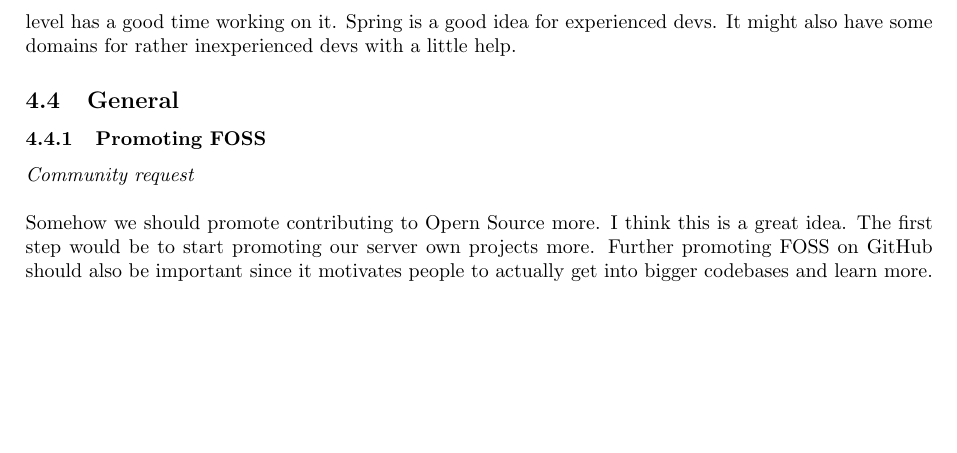
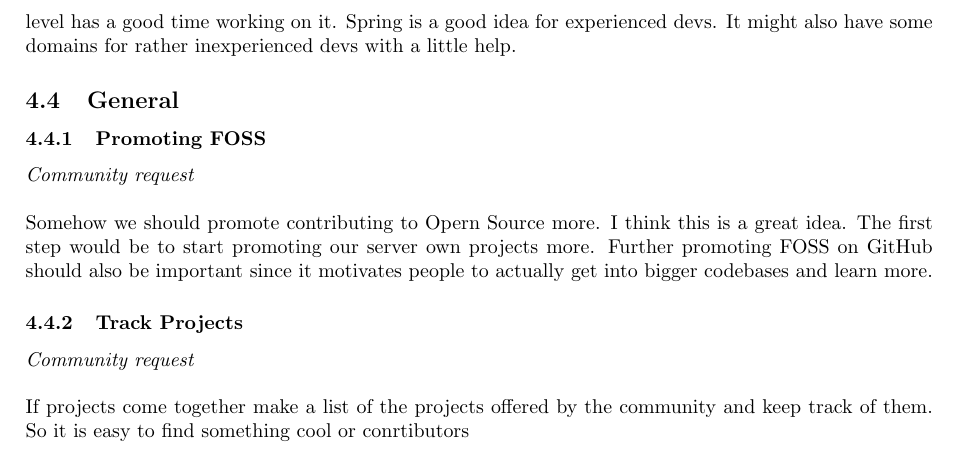
Before and after one commit to AzatothTheAwakened/TJ-ideas, a LaTeX document (TJ-Ideas.tex): part of page 5 of 5, cut so that both start at the same text, the shorter picture padded with empty space. Compiled offline with pdfLaTeX.

Commit message:
added Track Projects

```diff
--- a/TJ-Ideas.tex
+++ b/TJ-Ideas.tex
@@ -165,6 +165,12 @@
     The first step would be to start promoting our server own projects more.
     Further promoting FOSS on GitHub should also be important since it motivates people to actually get into bigger codebases and learn more.
 
+    \subsubsection{Track Projects}
+    \textit{Community request} \\ \newline
+    If projects come together make a list of the projects offered by the community and keep track of them.
+    So it is easy to find something cool or conrtibutors
+
+
 
 
 
```
Also changed, not shown: TJ-Ideas.pdf.
